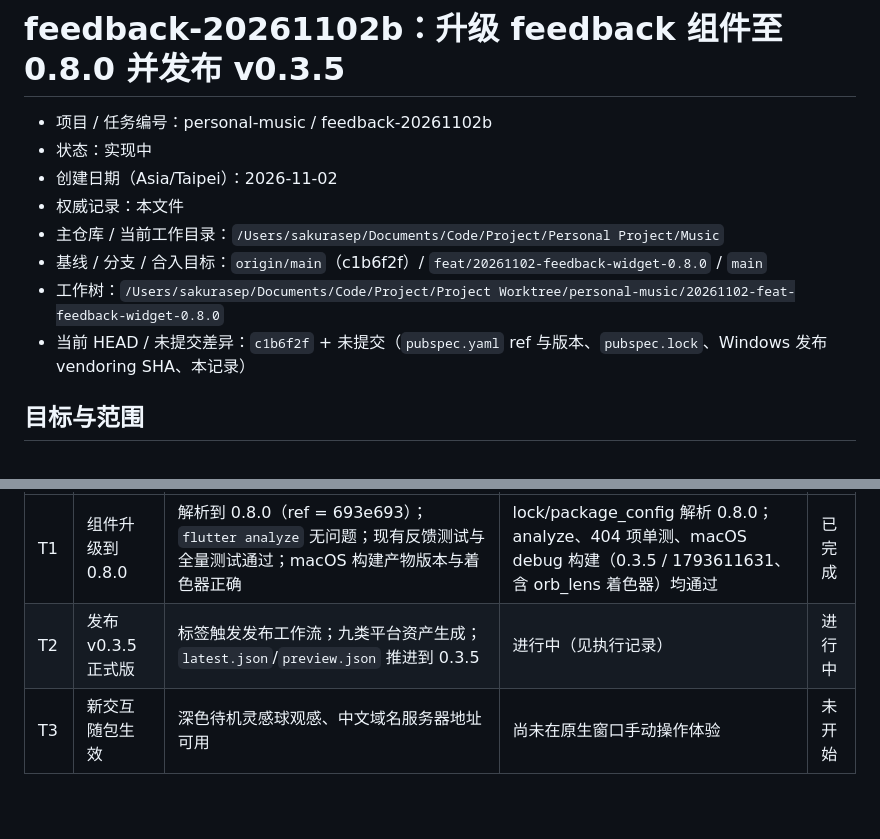
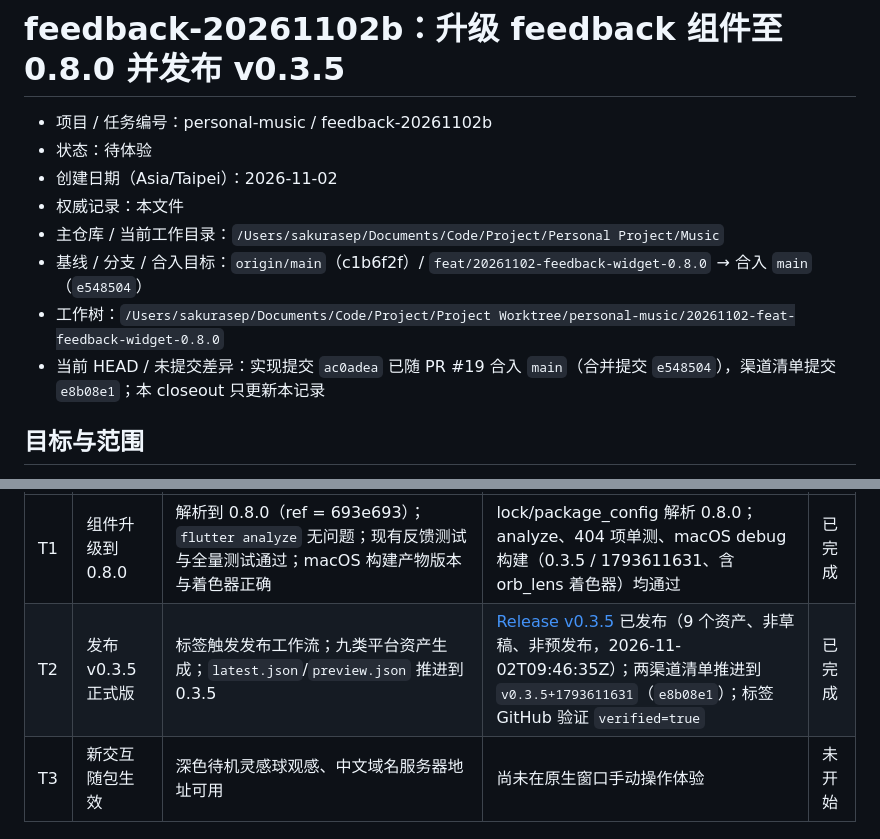
Before and after one commit to SakuraLoveSmile/Sakura-Music, a Markdown page: docs/tasks/20261102-feedback-widget-0.8.0.md, 2 parts joined by grey strips. GitHub-like rendering; blank space fills up the shorter version.

```diff
--- a/docs/tasks/20261102-feedback-widget-0.8.0.md
+++ b/docs/tasks/20261102-feedback-widget-0.8.0.md
@@ -1,13 +1,13 @@
 # feedback-20261102b：升级 feedback 组件至 0.8.0 并发布 v0.3.5
 
 - 项目 / 任务编号：personal-music / feedback-20261102b
-- 状态：实现中
+- 状态：待体验
 - 创建日期（Asia/Taipei）：2026-11-02
 - 权威记录：本文件
 - 主仓库 / 当前工作目录：`/Users/sakurasep/Documents/Code/Project/Personal Project/Music`
-- 基线 / 分支 / 合入目标：`origin/main`（c1b6f2f）/ `feat/20261102-feedback-widget-0.8.0` / `main`
+- 基线 / 分支 / 合入目标：`origin/main`（c1b6f2f）/ `feat/20261102-feedback-widget-0.8.0` → 合入 `main`（`e548504`）
 - 工作树：`/Users/sakurasep/Documents/Code/Project/Project Worktree/personal-music/20261102-feat-feedback-widget-0.8.0`
-- 当前 HEAD / 未提交差异：`c1b6f2f` + 未提交（`pubspec.yaml` ref 与版本、`pubspec.lock`、Windows 发布 vendoring SHA、本记录）
+- 当前 HEAD / 未提交差异：实现提交 `ac0adea` 已随 PR #19 合入 `main`（合并提交 `e548504`），渠道清单提交 `e8b08e1`；本 closeout 只更新本记录
 
 ## 目标与范围
 
@@ -46,7 +46,7 @@ schema 仍为 14，无迁移）、真实账号 E2E、上游仓库改动。
 | 步骤 | 用户效果 / 实现范围 | 验收情形与预期 | 当前结果及证据 | 状态 |
 | --- | --- | --- | --- | --- |
 | T1 | 组件升级到 0.8.0 | 解析到 0.8.0（ref = 693e693）；`flutter analyze` 无问题；现有反馈测试与全量测试通过；macOS 构建产物版本与着色器正确 | lock/package_config 解析 0.8.0；analyze、404 项单测、macOS debug 构建（0.3.5 / 1793611631、含 orb_lens 着色器）均通过 | 已完成 |
-| T2 | 发布 v0.3.5 正式版 | 标签触发发布工作流；九类平台资产生成；`latest.json`/`preview.json` 推进到 0.3.5 | 进行中（见执行记录） | 进行中 |
+| T2 | 发布 v0.3.5 正式版 | 标签触发发布工作流；九类平台资产生成；`latest.json`/`preview.json` 推进到 0.3.5 | [Release v0.3.5](https://github.com/SakuraLoveSmile/Sakura-Music/releases/tag/v0.3.5) 已发布（9 个资产、非草稿、非预发布，2026-11-02T09:46:35Z）；两渠道清单推进到 `v0.3.5+1793611631`（`e8b08e1`）；标签 GitHub 验证 `verified=true` | 已完成 |
 | T3 | 新交互随包生效 | 深色待机灵感球观感、中文域名服务器地址可用 | 尚未在原生窗口手动操作体验 | 未开始 |
 
 ## 执行与验证记录
```
Also changed, not shown: other parts of docs/tasks/20261102-feedback-widget-0.8.0.md (+9 -4 lines).
